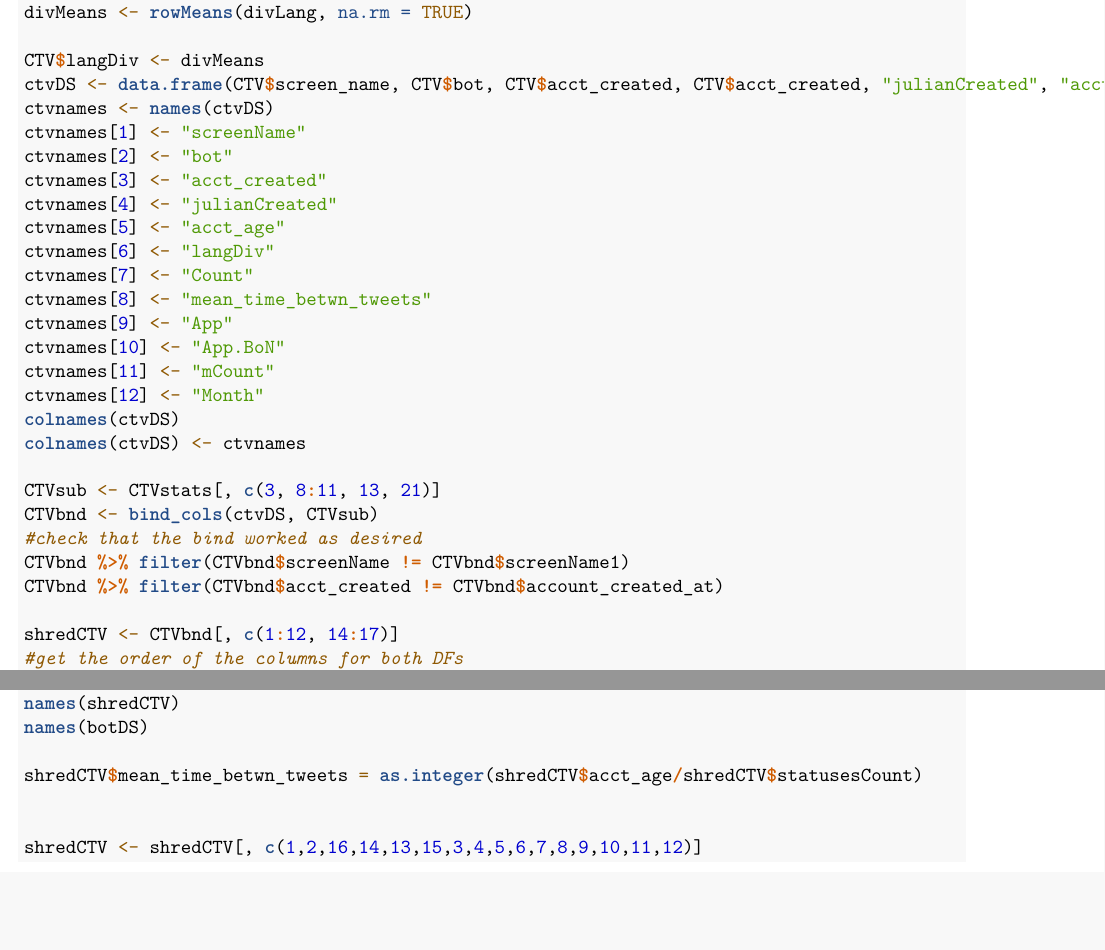
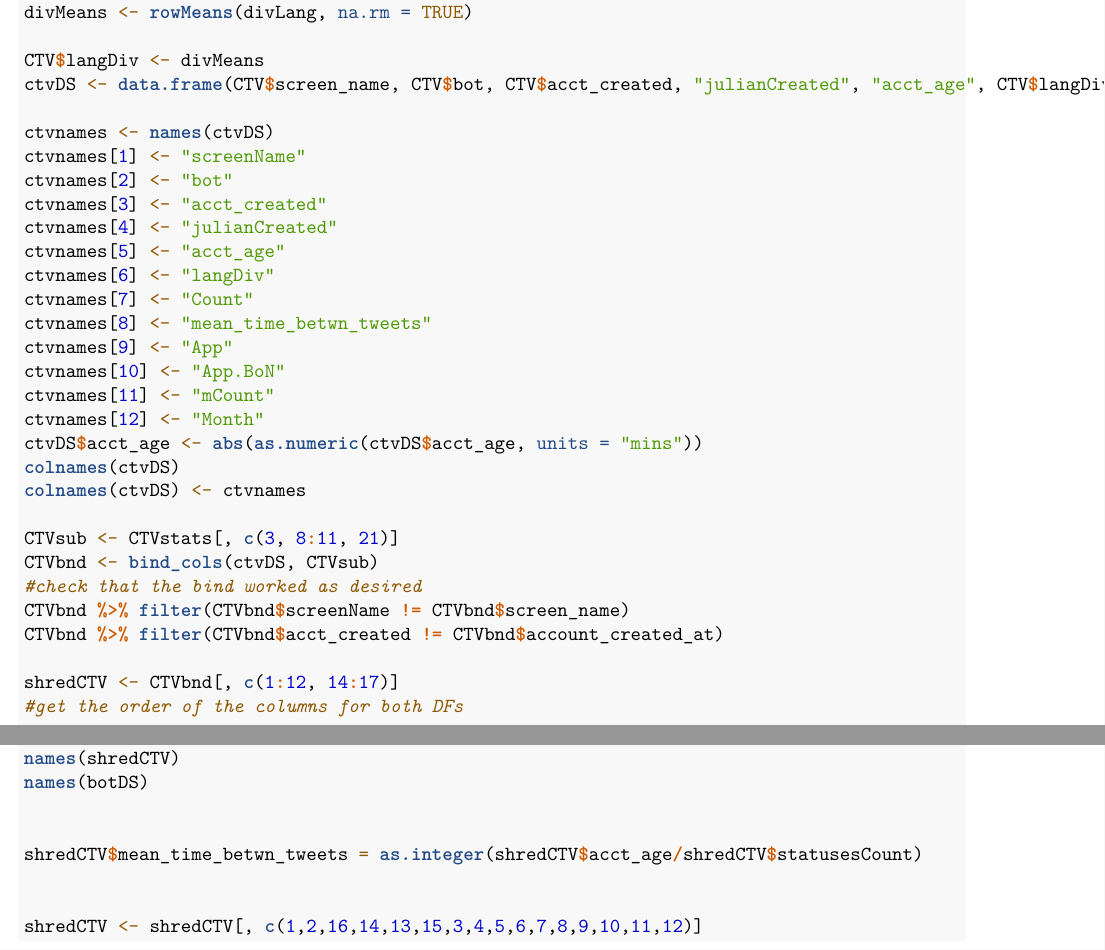
Before and after one commit to milti/springboard-capstone, an R Markdown document (capstone.Rmd): two parts of pages 4 and 5 of 5, joined at a grey line, cut so that both start at the same text, the shorter picture padded with empty space. Rendered offline with R 4.5, knitr and Pandoc, then LaTeX, with nearby package versions.

Commit message:
trying to recoup after a git malfunction, rebuilding botDS and ctvDS

```diff
--- a/capstone.Rmd
+++ b/capstone.Rmd
@@ -203,7 +203,8 @@ divLang[mapply(is.nan, divLang)] <- NA
 divMeans <- rowMeans(divLang, na.rm = TRUE)
 
 CTV$langDiv <- divMeans
-ctvDS <- data.frame(CTV$screen_name, CTV$bot, CTV$acct_created, CTV$acct_created, "julianCreated", "acct_age", CTV$langDiv, "Count", "mean_time_betwn_tweets", "App", "App.BoN", "mCount", "Month")
+ctvDS <- data.frame(CTV$screen_name, CTV$bot, CTV$acct_created, "julianCreated", "acct_age", CTV$langDiv, "Count", "mean_time_betwn_tweets", "App", "App.BoN", "mCount", "Month")
+
 ctvnames <- names(ctvDS)
 ctvnames[1] <- "screenName"
 ctvnames[2] <- "bot"
@@ -217,13 +218,14 @@ ctvnames[9] <- "App"
 ctvnames[10] <- "App.BoN"
 ctvnames[11] <- "mCount"
 ctvnames[12] <- "Month"
+ctvDS$acct_age <- abs(as.numeric(ctvDS$acct_age, units = "mins"))
 colnames(ctvDS)
 colnames(ctvDS) <- ctvnames
 
-CTVsub <- CTVstats[, c(3, 8:11, 13, 21)]
+CTVsub <- CTVstats[, c(3, 8:11, 21)]
 CTVbnd <- bind_cols(ctvDS, CTVsub)
 #check that the bind worked as desired
-CTVbnd %>% filter(CTVbnd$screenName != CTVbnd$screenName1)
+CTVbnd %>% filter(CTVbnd$screenName != CTVbnd$screen_name)
 CTVbnd %>% filter(CTVbnd$acct_created != CTVbnd$account_created_at)
 
 shredCTV <- CTVbnd[, c(1:12, 14:17)]
```
Also changed, not shown: capstone.Rmd (1 more changed lines), 3 other files.
